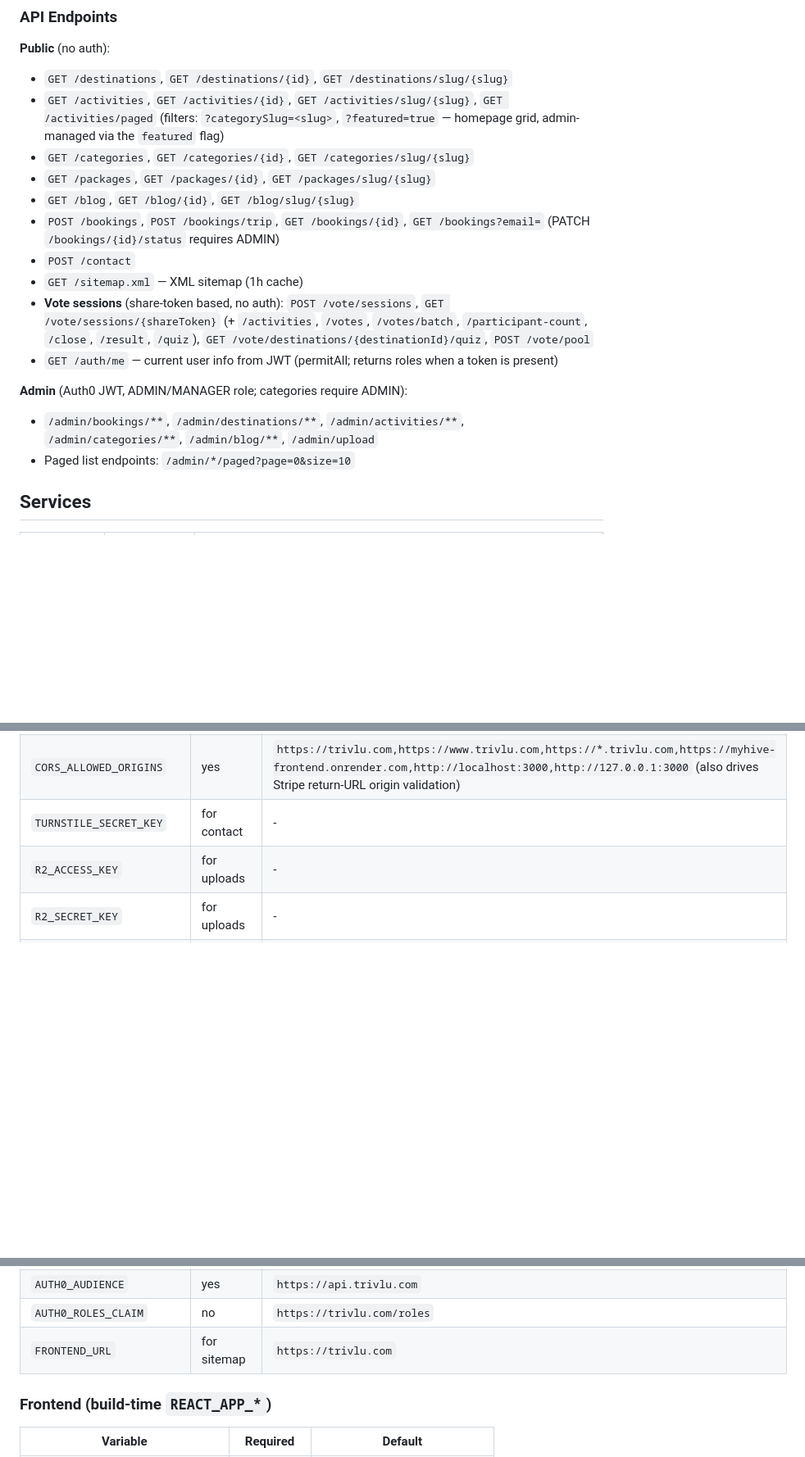
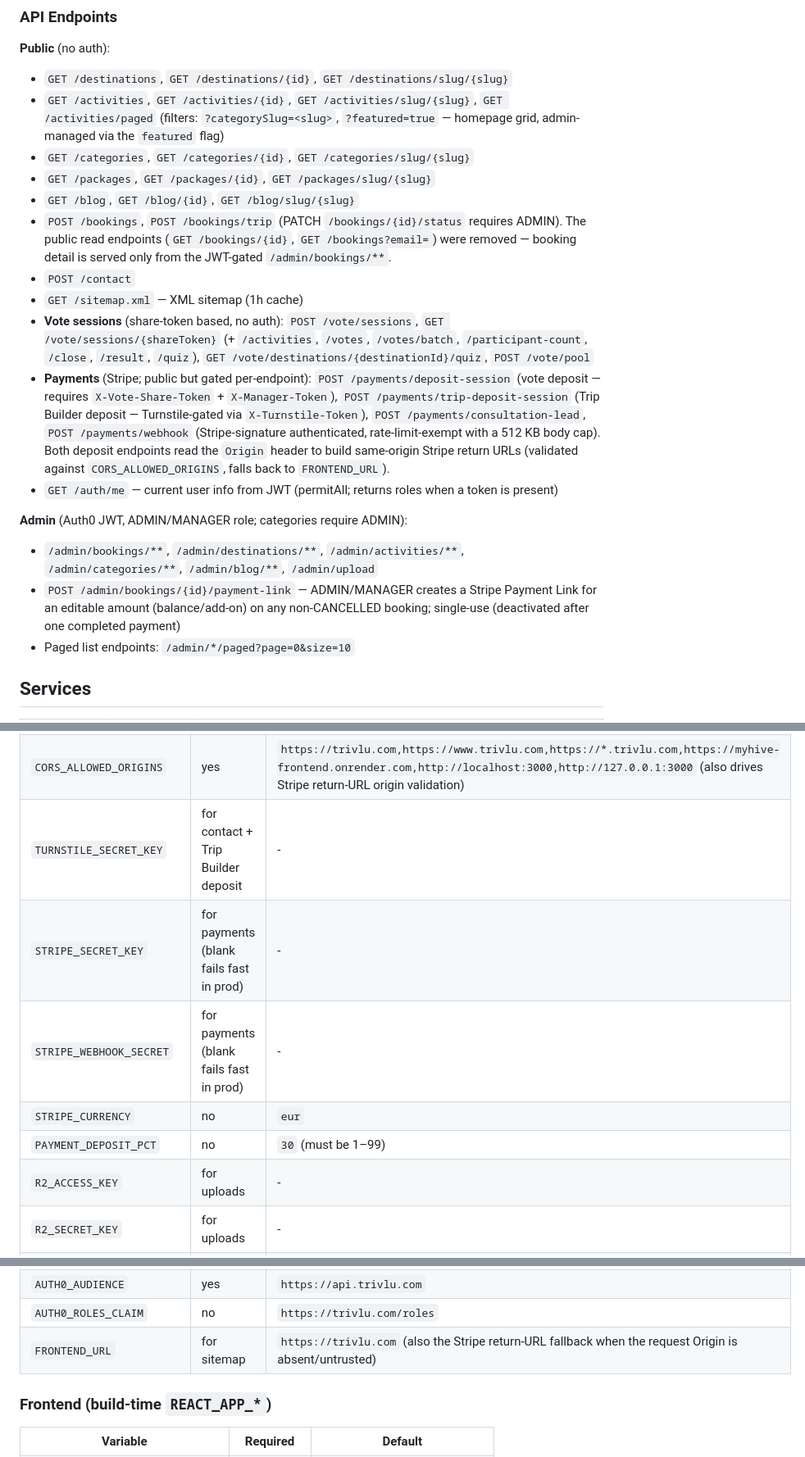
Before and after one commit to bezgolovyponch/myhive-travel-app, a Markdown page: README.md, 3 parts joined by grey strips. Shown at 82% size. Rendered like a GitHub page; blank space fills up the shorter version.

Commit message:
docs(readme): document Stripe payments endpoints, env vars, and service
- Public payment endpoints (deposit/trip-deposit/webhook) + Origin-based
  return URLs; removed the now-deleted public booking read endpoints.
- Admin payment-link endpoint.
- STRIPE_*/PAYMENT_DEPOSIT_PCT env vars; Stripe row in the services table;
  FRONTEND_URL doubles as the Stripe return-URL fallback.

Co-Authored-By: Claude Fable 5 <noreply@anthropic.com>

```diff
--- a/README.md
+++ b/README.md
@@ -44,18 +44,28 @@ myhive-react-app/        React 19, CRA, BrowserRouter, Bootstrap 5
 - `GET /categories`, `GET /categories/{id}`, `GET /categories/slug/{slug}`
 - `GET /packages`, `GET /packages/{id}`, `GET /packages/slug/{slug}`
 - `GET /blog`, `GET /blog/{id}`, `GET /blog/slug/{slug}`
-- `POST /bookings`, `POST /bookings/trip`, `GET /bookings/{id}`, `GET /bookings?email=` (PATCH `/bookings/{id}/status` requires ADMIN)
+- `POST /bookings`, `POST /bookings/trip` (PATCH `/bookings/{id}/status` requires ADMIN). The public
+  read endpoints (`GET /bookings/{id}`, `GET /bookings?email=`) were removed — booking detail is served
+  only from the JWT-gated `/admin/bookings/**`.
 - `POST /contact`
 - `GET /sitemap.xml` — XML sitemap (1h cache)
 - **Vote sessions** (share-token based, no auth): `POST /vote/sessions`, `GET /vote/sessions/{shareToken}`
   (+ `/activities`, `/votes`, `/votes/batch`, `/participant-count`, `/close`, `/result`, `/quiz`),
   `GET /vote/destinations/{destinationId}/quiz`, `POST /vote/pool`
+- **Payments** (Stripe; public but gated per-endpoint): `POST /payments/deposit-session` (vote deposit —
+  requires `X-Vote-Share-Token` + `X-Manager-Token`), `POST /payments/trip-deposit-session` (Trip Builder
+  deposit — Turnstile-gated via `X-Turnstile-Token`), `POST /payments/consultation-lead`,
+  `POST /payments/webhook` (Stripe-signature authenticated, rate-limit-exempt with a 512 KB body cap).
+  Both deposit endpoints read the `Origin` header to build same-origin Stripe return URLs (validated
+  against `CORS_ALLOWED_ORIGINS`, falls back to `FRONTEND_URL`).
 - `GET /auth/me` — current user info from JWT (permitAll; returns roles when a token is present)
 
 **Admin** (Auth0 JWT, ADMIN/MANAGER role; categories require ADMIN):
 
 - `/admin/bookings/**`, `/admin/destinations/**`, `/admin/activities/**`, `/admin/categories/**`, `/admin/blog/**`,
   `/admin/upload`
+- `POST /admin/bookings/{id}/payment-link` — ADMIN/MANAGER creates a Stripe Payment Link for an editable
+  amount (balance/add-on) on any non-CANCELLED booking; single-use (deactivated after one completed payment)
 - Paged list endpoints: `/admin/*/paged?page=0&size=10`
 
 ## Services
@@ -87,7 +98,11 @@ myhive-react-app/        React 19, CRA, BrowserRouter, Bootstrap 5
 | `EMAIL_CONTACT_TO`       | for email   | `info@trivlu.com`        |
 | `EMAIL_ENABLED`          | no          | `false` (dev) / `true` (prod) |
 | `CORS_ALLOWED_ORIGINS`   | yes         | `https://trivlu.com,https://www.trivlu.com,https://*.trivlu.com,https://myhive-frontend.onrender.com,http://localhost:3000,http://127.0.0.1:3000` (also drives Stripe return-URL origin validation) |
-| `TURNSTILE_SECRET_KEY`   | for contact | -                        |
+| `TURNSTILE_SECRET_KEY`   | for contact + Trip Builder deposit | -       |
+| `STRIPE_SECRET_KEY`      | for payments (blank fails fast in prod) | -  |
+| `STRIPE_WEBHOOK_SECRET`  | for payments (blank fails fast in prod) | -  |
+| `STRIPE_CURRENCY`        | no          | `eur`                    |
+| `PAYMENT_DEPOSIT_PCT`    | no          | `30` (must be 1–99)      |
 | `R2_ACCESS_KEY`          | for uploads | -                        |
 | `R2_SECRET_KEY`          | for uploads | -                        |
 | `R2_BUCKET_NAME`         | for uploads | -                        |
@@ -96,7 +111,7 @@ myhive-react-app/        React 19, CRA, BrowserRouter, Bootstrap 5
 | `AUTH0_ISSUER_URI`       | yes         | -                        |
 | `AUTH0_AUDIENCE`         | yes         | `https://api.trivlu.com` |
 | `AUTH0_ROLES_CLAIM`      | no          | `https://trivlu.com/roles` |
-| `FRONTEND_URL`           | for sitemap | `https://trivlu.com`     |
+| `FRONTEND_URL`           | for sitemap | `https://trivlu.com` (also the Stripe return-URL fallback when the request Origin is absent/untrusted) |
 
 ### Frontend (build-time `REACT_APP_*`)
 
```
Also changed, not shown: other parts of README.md (+1 -0 lines).
